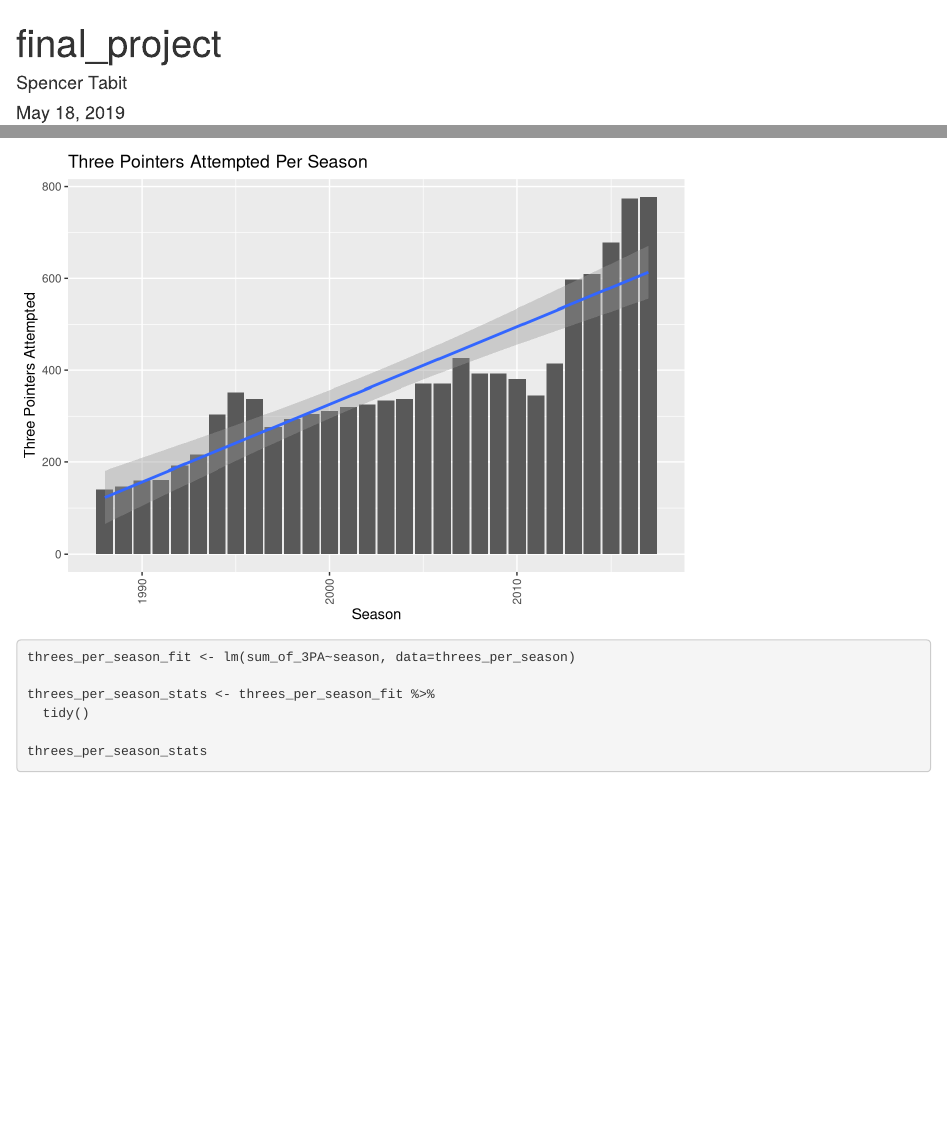
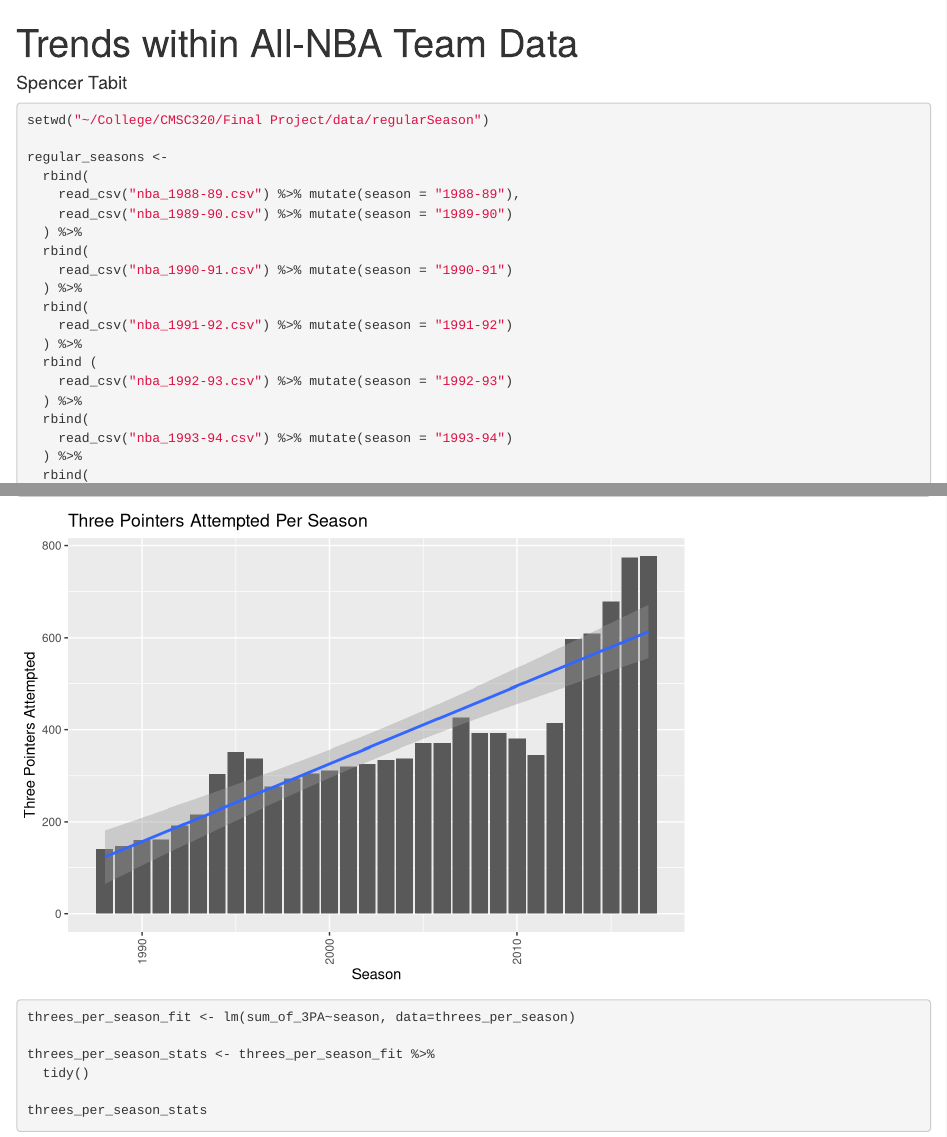
Before and after one commit to spencer-tabit/theBeast42.github.io, an R Markdown document (final_project.Rmd): the page in a window 1100 px wide, from its top, and a second part further down, joined at a grey line. Rendered offline with R 4.5, knitr and Pandoc, with nearby package versions; some code elsewhere in the file could not run offline.

Commit message:
Added title

```diff
--- a/final_project.Rmd
+++ b/final_project.Rmd
@@ -1,7 +1,6 @@
 ---
-title: "final_project"
+title: "Trends within All-NBA Team Data"
 author: "Spencer Tabit"
-date: "May 18, 2019"
 output: html_document
 knit: (function(inputFile, encoding) { rmarkdown::render(inputFile, encoding = encoding, output_file = file.path(dirname(inputFile), 'index.html')) })
 ---
```
Also changed, not shown: index.html.
